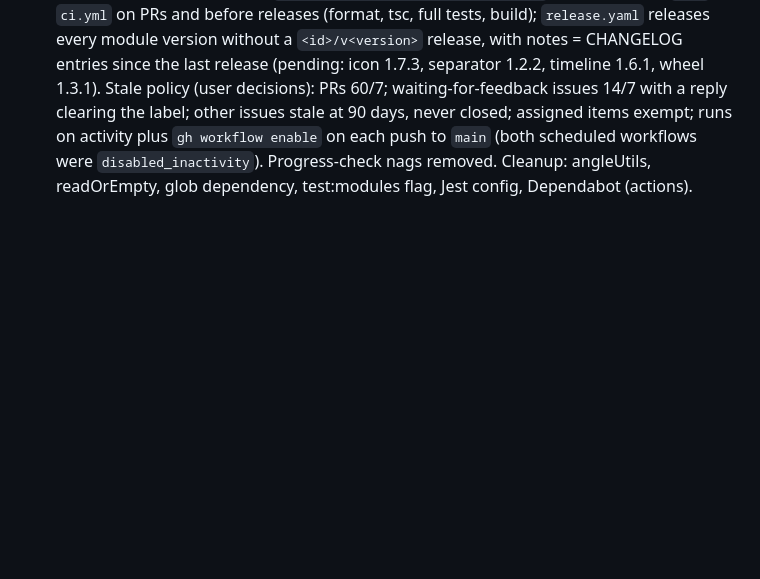
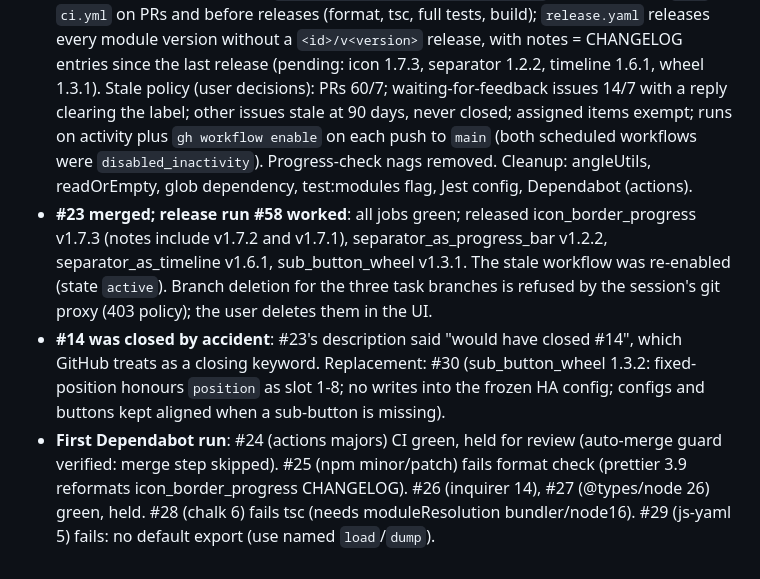
Before and after one commit to lsmarsden/bubble-card-modules, a Markdown page: docs/architecture-review/DECISIONS.md, the part around the change. Rendered like a GitHub page; blank space fills up the shorter version.

Commit message:
Log release, #14/#30 and first Dependabot run
Co-Authored-By: Claude Opus 5.5 <noreply@anthropic.com>
Claude-Session: https://claude.ai/code/session_0121bsCTF2N4M8PqpwkXFHME

```diff
--- a/docs/architecture-review/DECISIONS.md
+++ b/docs/architecture-review/DECISIONS.md
@@ -158,3 +158,14 @@ Source: `Clooos/Bubble-Card` `src/modules/module-documentation.md`, `src/tools/s
   a reply clearing the label; other issues stale at 90 days, never closed; assigned items exempt; runs on activity plus
   `gh workflow enable` on each push to `main` (both scheduled workflows were `disabled_inactivity`). Progress-check
   nags removed. Cleanup: angleUtils, readOrEmpty, glob dependency, test:modules flag, Jest config, Dependabot (actions).
+- **#23 merged; release run #58 worked**: all jobs green; released icon_border_progress v1.7.3 (notes include
+  v1.7.2 and v1.7.1), separator_as_progress_bar v1.2.2, separator_as_timeline v1.6.1, sub_button_wheel v1.3.1. The stale
+  workflow was re-enabled (state `active`). Branch deletion for the three task branches is refused by the session's
+  git proxy (403 policy); the user deletes them in the UI.
+- **#14 was closed by accident**: #23's description said "would have closed #14", which GitHub treats as a closing
+  keyword. Replacement: #30 (sub_button_wheel 1.3.2: fixed-position honours `position` as slot 1-8; no writes into
+  the frozen HA config; configs and buttons kept aligned when a sub-button is missing).
+- **First Dependabot run**: #24 (actions majors) CI green, held for review (auto-merge guard verified: merge step
+  skipped). #25 (npm minor/patch) fails format check (prettier 3.9 reformats icon_border_progress CHANGELOG). #26
+  (inquirer 14), #27 (@types/node 26) green, held. #28 (chalk 6) fails tsc (needs moduleResolution bundler/node16).
+  #29 (js-yaml 5) fails: no default export (use named `load`/`dump`).
```
